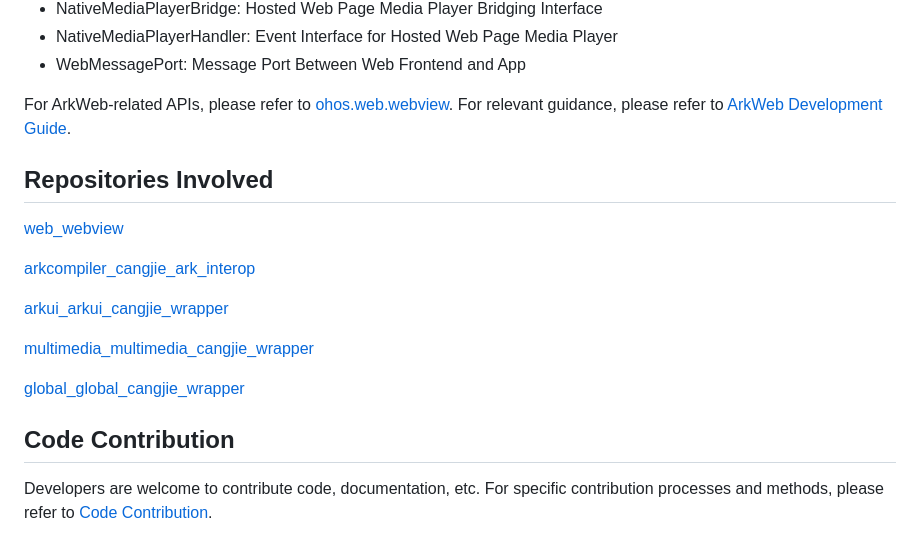
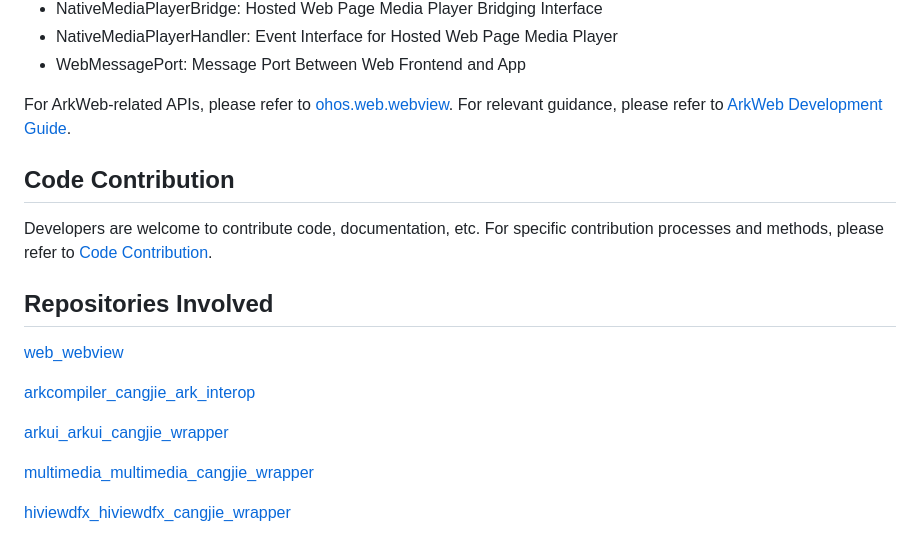
Before and after one commit to eclipse-oniro-mirrors/arkweb_arkweb_cangjie_wrapper, a Markdown page: README.md, the part around one of its changes. Rendered like a GitHub page.

```diff
--- a/README.md
+++ b/README.md
@@ -65,7 +86,11 @@ The following features are not provided yet:
   - NativeMediaPlayerHandler: Event Interface for Hosted Web Page Media Player
   - WebMessagePort: Message Port Between Web Frontend and App
 
-For ArkWeb-related APIs, please refer to [ohos.web.webview](https://gitcode.com/openharmony-sig/arkcompiler_cangjie_ark_interop/blob/master/doc/API_Reference/source_en/apis/ArkWeb/cj-apis-webview.md). For relevant guidance, please refer to [ArkWeb Development Guide](https://gitcode.com/openharmony-sig/arkcompiler_cangjie_ark_interop/blob/master/doc/Dev_Guide/source_en/web).
+For ArkWeb-related APIs, please refer to [ohos.web.webview](https://gitcode.com/openharmony-sig/arkcompiler_cangjie_ark_interop/blob/master/doc/API_Reference/source_en/apis/ArkWeb/cj-apis-webview.md). For relevant guidance, please refer to [ArkWeb Development Guide](https://gitcode.com/openharmony-sig/arkcompiler_cangjie_ark_interop/blob/master/doc/Dev_Guide/source_en/web/cj-web-component-overview.md).
+
+## Code Contribution
+
+Developers are welcome to contribute code, documentation, etc. For specific contribution processes and methods, please refer to [Code Contribution](https://gitcode.com/openharmony/docs/blob/master/en/contribute/code-contribution.md).
 
 ## Repositories Involved
 
@@ -77,8 +102,4 @@ For ArkWeb-related APIs, please refer to [ohos.web.webview](https://gitcode.com/
 
 [multimedia_multimedia_cangjie_wrapper](https://gitcode.com/openharmony-sig/multimedia_multimedia_cangjie_wrapper)
 
-[global_global_cangjie_wrapper](https://gitcode.com/openharmony-sig/global_global_cangjie_wrapper)
-
-## Code Contribution
-
-Developers are welcome to contribute code, documentation, etc. For specific contribution processes and methods, please refer to [Code Contribution](https://gitcode.com/openharmony/docs/blob/master/en/contribute/code-contribution.md).
+[hiviewdfx_hiviewdfx_cangjie_wrapper](https://gitcode.com/openharmony-sig/hiviewdfx_hiviewdfx_cangjie_wrapper)
```
Also changed, not shown: other parts of README.md (+24 -3 lines), README_zh.md (+29 -15 lines), figures/arkweb_cangjie_wrapper_architecture.png, figures/arkweb_cangjie_wrapper_architecture_en.png, 1 other file.
